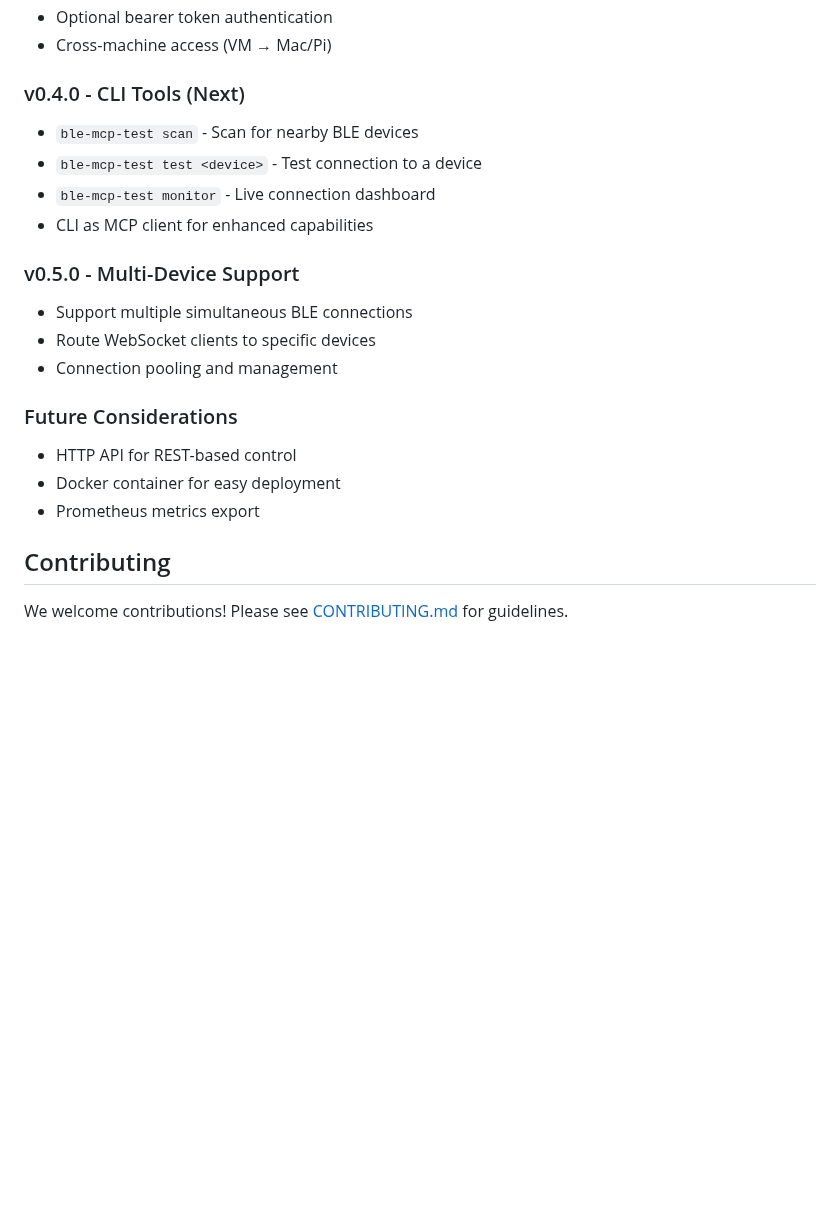
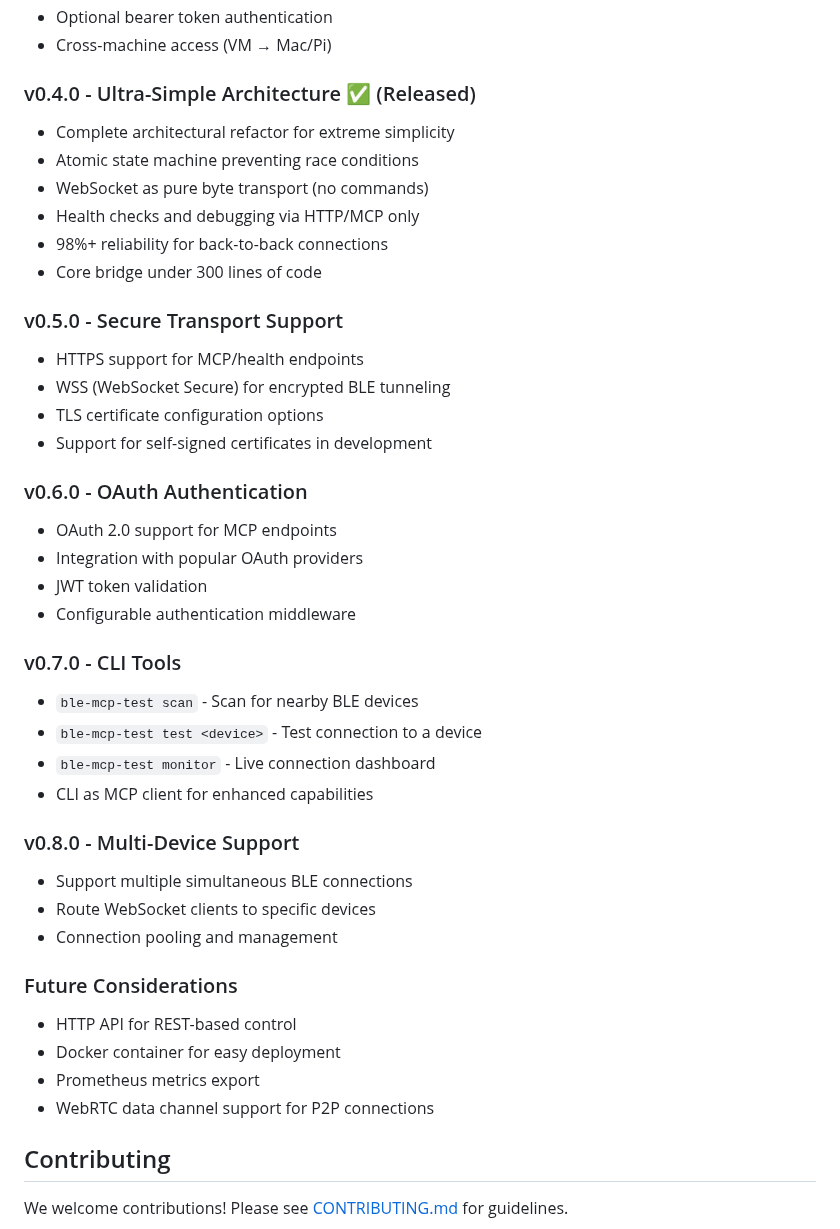
Before and after one commit to ble-mcp-test/ble-mcp-test, a Markdown page: README.md, the part around the change. GitHub-like rendering; blank space fills up the shorter version.

Commit message:
docs: update roadmap to reflect v0.4.0 release and add security features
- Mark v0.4.0 as released (Ultra-Simple Architecture)
- Add v0.5.0: Secure Transport Support (HTTPS/WSS)
- Add v0.6.0: OAuth Authentication
- Bump CLI Tools to v0.7.0
- Bump Multi-Device Support to v0.8.0

🤖 Generated with [Claude Code](https://claude.ai/code)

Co-Authored-By: Claude <noreply@anthropic.com>

```diff
--- a/README.md
+++ b/README.md
@@ -490,13 +490,33 @@ ble-mcp-test --mcp-http
 - Optional bearer token authentication
 - Cross-machine access (VM → Mac/Pi)
 
-### v0.4.0 - CLI Tools (Next)
+### v0.4.0 - Ultra-Simple Architecture ✅ (Released)
+- Complete architectural refactor for extreme simplicity
+- Atomic state machine preventing race conditions
+- WebSocket as pure byte transport (no commands)
+- Health checks and debugging via HTTP/MCP only
+- 98%+ reliability for back-to-back connections
+- Core bridge under 300 lines of code
+
+### v0.5.0 - Secure Transport Support
+- HTTPS support for MCP/health endpoints
+- WSS (WebSocket Secure) for encrypted BLE tunneling
+- TLS certificate configuration options
+- Support for self-signed certificates in development
+
+### v0.6.0 - OAuth Authentication
+- OAuth 2.0 support for MCP endpoints
+- Integration with popular OAuth providers
+- JWT token validation
+- Configurable authentication middleware
+
+### v0.7.0 - CLI Tools
 - `ble-mcp-test scan` - Scan for nearby BLE devices
 - `ble-mcp-test test <device>` - Test connection to a device
 - `ble-mcp-test monitor` - Live connection dashboard
 - CLI as MCP client for enhanced capabilities
 
-### v0.5.0 - Multi-Device Support
+### v0.8.0 - Multi-Device Support
 - Support multiple simultaneous BLE connections
 - Route WebSocket clients to specific devices
 - Connection pooling and management
@@ -505,6 +525,7 @@ ble-mcp-test --mcp-http
 - HTTP API for REST-based control
 - Docker container for easy deployment
 - Prometheus metrics export
+- WebRTC data channel support for P2P connections
 
 
 ## Contributing
```
